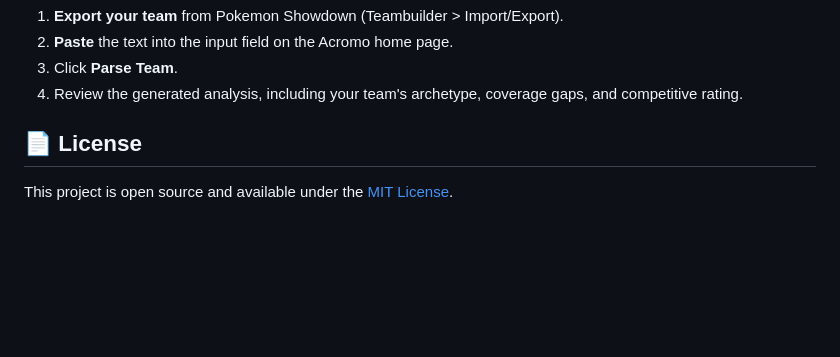
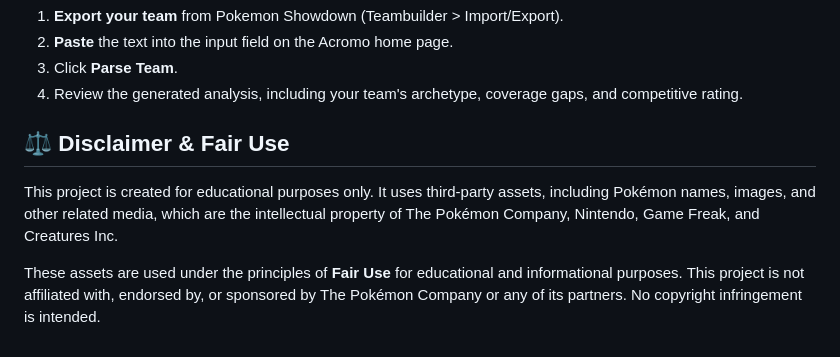
Before and after one commit to SergioD2202/Acromo, a Markdown page: README.md, the part around the change. GitHub-like rendering; blank space fills up the shorter version.

Commit message:
fix: README update

```diff
--- a/README.md
+++ b/README.md
@@ -92,6 +92,8 @@ Acromo/
 3.  Click **Parse Team**.
 4.  Review the generated analysis, including your team's archetype, coverage gaps, and competitive rating.
 
-## 📄 License
+## ⚖️ Disclaimer & Fair Use
 
-This project is open source and available under the [MIT License](LICENSE).
+This project is created for educational purposes only. It uses third-party assets, including Pokémon names, images, and other related media, which are the intellectual property of The Pokémon Company, Nintendo, Game Freak, and Creatures Inc.
+
+These assets are used under the principles of **Fair Use** for educational and informational purposes. This project is not affiliated with, endorsed by, or sponsored by The Pokémon Company or any of its partners. No copyright infringement is intended.
```
